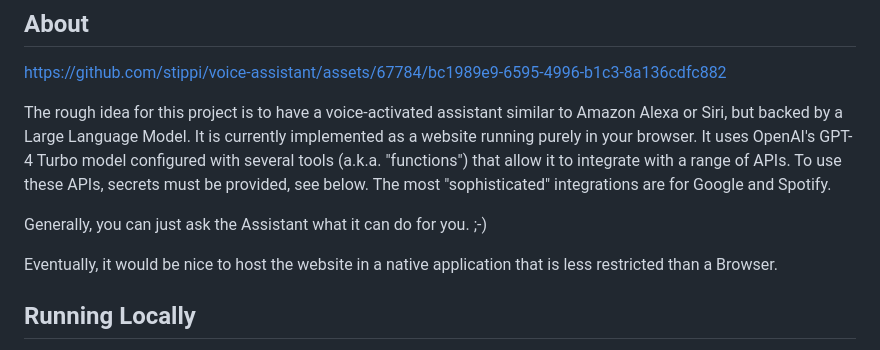
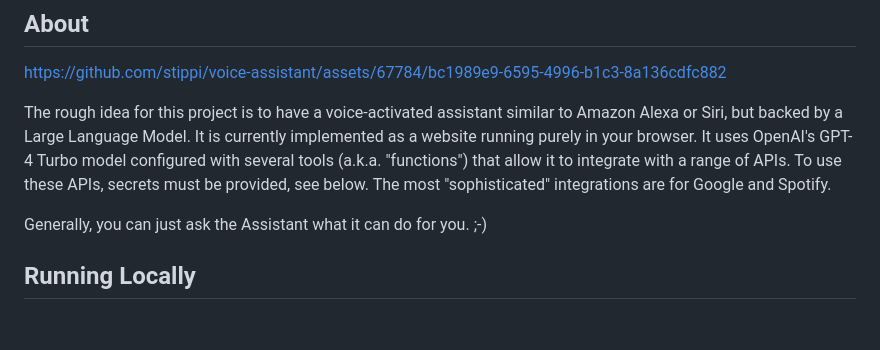
Before and after one commit to stippi/voice-assistant, a Markdown page: README.md, the part around the change. GitHub-like rendering; blank space fills up the shorter version.

```diff
--- a/README.md
+++ b/README.md
@@ -15,8 +15,6 @@ To use these APIs, secrets must be provided, see below.
 The most "sophisticated" integrations are for Google and Spotify.
 
 Generally, you can just ask the Assistant what it can do for you. ;-)
-
-Eventually, it would be nice to host the website in a native application that is less restricted than a Browser.
 
 ## Running Locally
 
```
